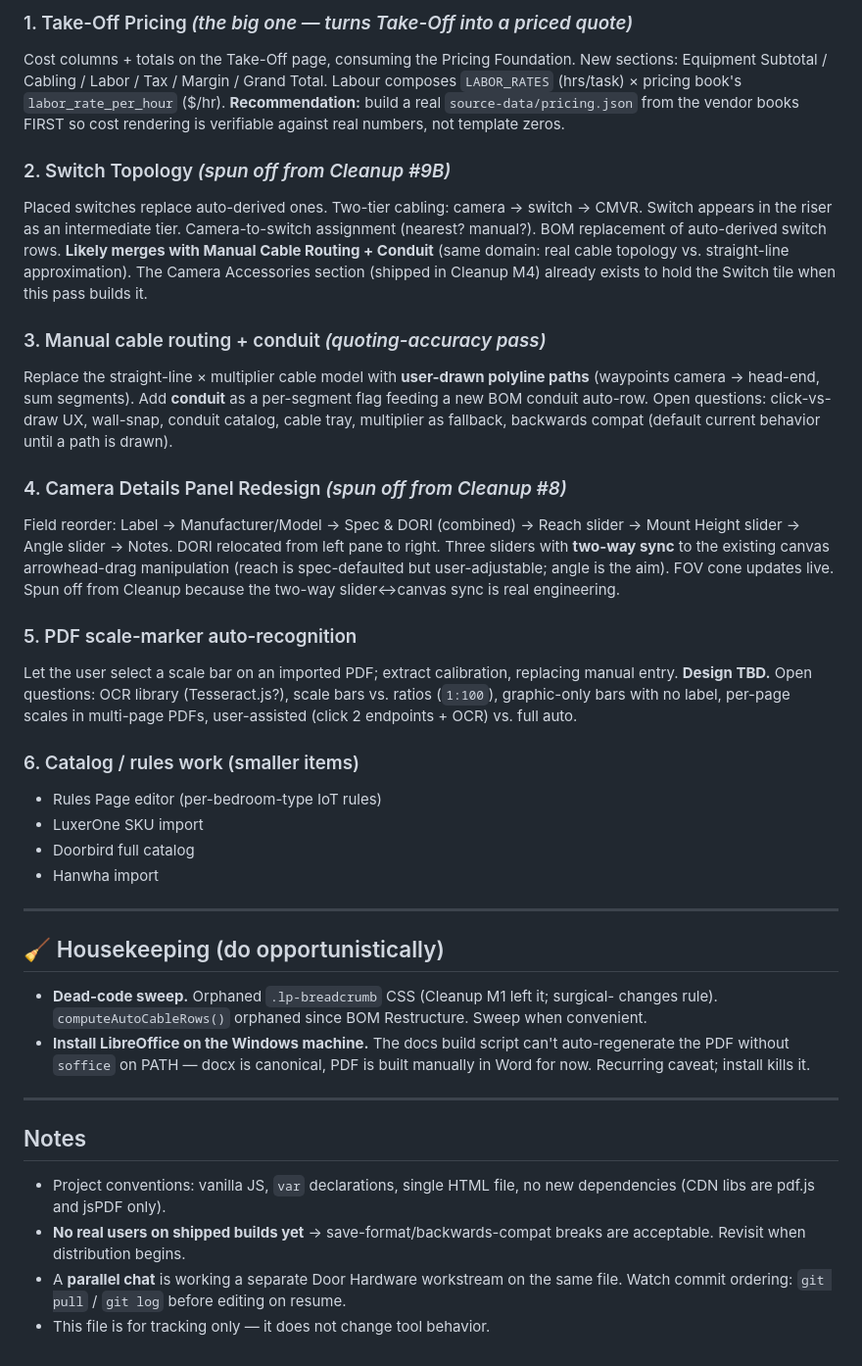
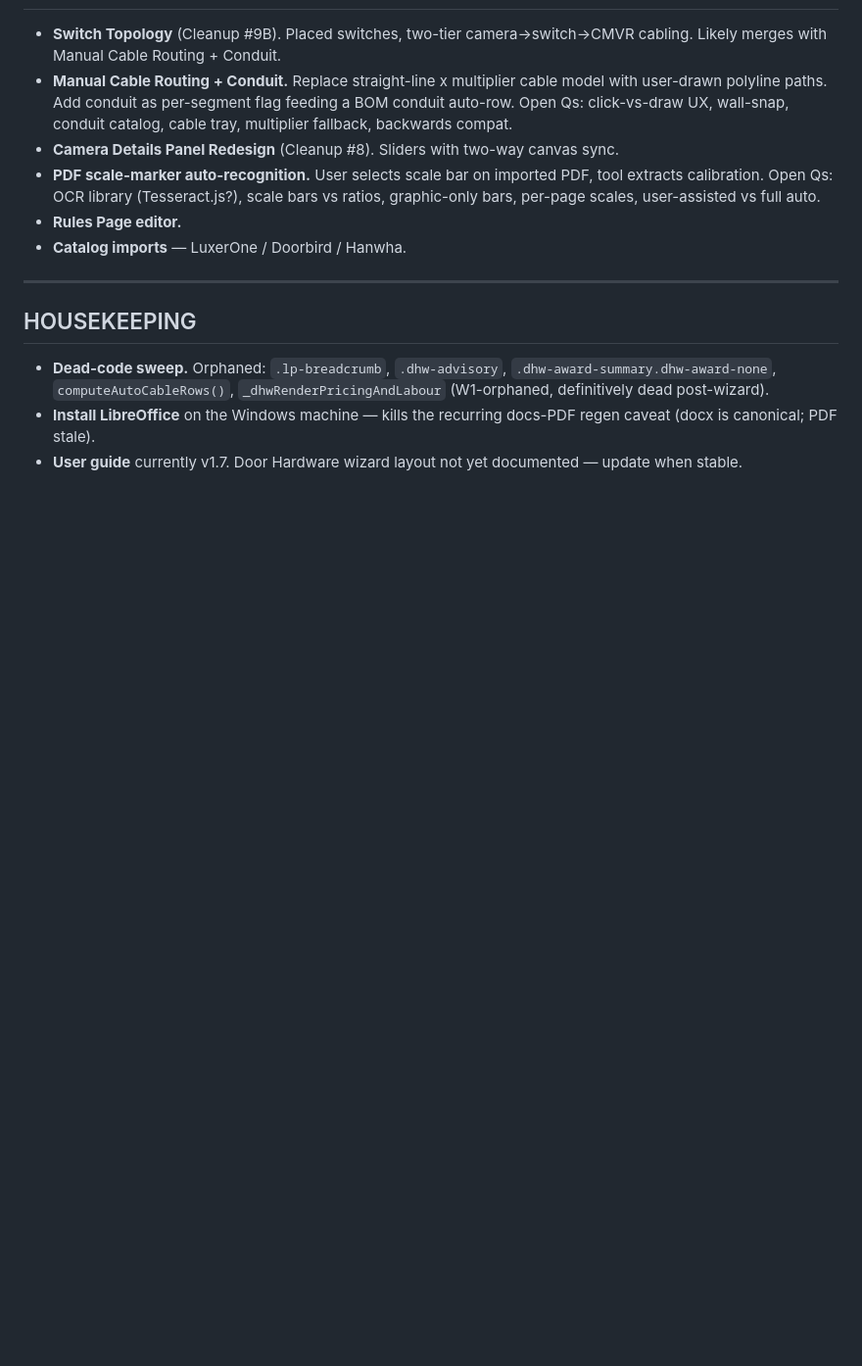
Before and after one commit to larsjohnston/surveillance-markup, a Markdown page: QUEUE.md, the part around one of its changes. Shown at 98% size. Drawn GitHub-style; blank space fills up the shorter version.

Commit message:
Queue regen + W7 brief (supply-only + exclude + zero-labour)

```diff
--- a/QUEUE.md
+++ b/QUEUE.md
@@ -96,62 +45,15 @@ master-BOM merge, placement/authoring, supplier portal.
 
-### 1. Take-Off Pricing  *(the big one — turns Take-Off into a priced quote)*
-Cost columns + totals on the Take-Off page, consuming the Pricing Foundation. New
-sections: Equipment Subtotal / Cabling / Labor / Tax / Margin / Grand Total. Labour
-composes `LABOR_RATES` (hrs/task) × pricing book's `labor_rate_per_hour` ($/hr).
-**Recommendation:** build a real `source-data/pricing.json` from the vendor books
-FIRST so cost rendering is verifiable against real numbers, not template zeros.
-
-### 2. Switch Topology  *(spun off from Cleanup #9B)*
-Placed switches replace auto-derived ones. Two-tier cabling: camera → switch → CMVR.
-Switch appears in the riser as an intermediate tier. Camera-to-switch assignment
-(nearest? manual?). BOM replacement of auto-derived switch rows. **Likely merges with
-Manual Cable Routing + Conduit** (same domain: real cable topology vs. straight-line
-approximation). The Camera Accessories section (shipped in Cleanup M4) already exists
-to hold the Switch tile when this pass builds it.
-
-### 3. Manual cable routing + conduit  *(quoting-accuracy pass)*
-Replace the straight-line × multiplier cable model with **user-drawn polyline paths**
-(waypoints camera → head-end, sum segments). Add **conduit** as a per-segment flag
-feeding a new BOM conduit auto-row. Open questions: click-vs-draw UX, wall-snap, conduit
-catalog, cable tray, multiplier as fallback, backwards compat (default current behavior
-until a path is drawn).
-
-### 4. Camera Details Panel Redesign  *(spun off from Cleanup #8)*
-Field reorder: Label → Manufacturer/Model → Spec & DORI (combined) → Reach slider →
-Mount Height slider → Angle slider → Notes. DORI relocated from left pane to right.
-Three sliders with **two-way sync** to the existing canvas arrowhead-drag manipulation
-(reach is spec-defaulted but user-adjustable; angle is the aim). FOV cone updates live.
-Spun off from Cleanup because the two-way slider↔canvas sync is real engineering.
-
-### 5. PDF scale-marker auto-recognition
-Let the user select a scale bar on an imported PDF; extract calibration, replacing
-manual entry. **Design TBD.** Open questions: OCR library (Tesseract.js?), scale bars
-vs. ratios (`1:100`), graphic-only bars with no label, per-page scales in multi-page
-PDFs, user-assisted (click 2 endpoints + OCR) vs. full auto.
-
-### 6. Catalog / rules work (smaller items)
-- Rules Page editor (per-bedroom-type IoT rules)
-- LuxerOne SKU import
-- Doorbird full catalog
-- Hanwha import
+- **Switch Topology** (Cleanup #9B). Placed switches, two-tier camera->switch->CMVR cabling. Likely merges with Manual Cable Routing + Conduit.
+- **Manual Cable Routing + Conduit.** Replace straight-line x multiplier cable model with user-drawn polyline paths. Add conduit as per-segment flag feeding a BOM conduit auto-row. Open Qs: click-vs-draw UX, wall-snap, conduit catalog, cable tray, multiplier fallback, backwards compat.
+- **Camera Details Panel Redesign** (Cleanup #8). Sliders with two-way canvas sync.
+- **PDF scale-marker auto-recognition.** User selects scale bar on imported PDF, tool extracts calibration. Open Qs: OCR library (Tesseract.js?), scale bars vs ratios, graphic-only bars, per-page scales, user-assisted vs full auto.
+- **Rules Page editor.**
+- **Catalog imports** — LuxerOne / Doorbird / Hanwha.
 
 ---
 
-## 🧹 Housekeeping (do opportunistically)
-- **Dead-code sweep.** Orphaned `.lp-breadcrumb` CSS (Cleanup M1 left it; surgical-
-  changes rule). `computeAutoCableRows()` orphaned since BOM Restructure. Sweep when
-  convenient.
-- **Install LibreOffice on the Windows machine.** The docs build script can't
-  auto-regenerate the PDF without `soffice` on PATH — docx is canonical, PDF is built
-  manually in Word for now. Recurring caveat; install kills it.
+## HOUSEKEEPING
 
----
-
-## Notes
-- Project conventions: vanilla JS, `var` declarations, single HTML file, no new
-  dependencies (CDN libs are pdf.js and jsPDF only).
-- **No real users on shipped builds yet** → save-format/backwards-compat breaks are
-  acceptable. Revisit when distribution begins.
-- A **parallel chat** is working a separate Door Hardware workstream on the same file.
-  Watch commit ordering: `git pull` / `git log` before editing on resume.
-- This file is for tracking only — it does not change tool behavior.
+- **Dead-code sweep.** Orphaned: `.lp-breadcrumb`, `.dhw-advisory`, `.dhw-award-summary.dhw-award-none`, `computeAutoCableRows()`, `_dhwRenderPricingAndLabour` (W1-orphaned, definitively dead post-wizard).
+- **Install LibreOffice** on the Windows machine — kills the recurring docs-PDF regen caveat (docx is canonical; PDF stale).
+- **User guide** currently v1.7. Door Hardware wizard layout not yet documented — update when stable.
```
Also changed, not shown: other parts of QUEUE.md (+28 -79 lines), PASS_DHW_W7_BRIEF.md (added, +120 -0 lines).
